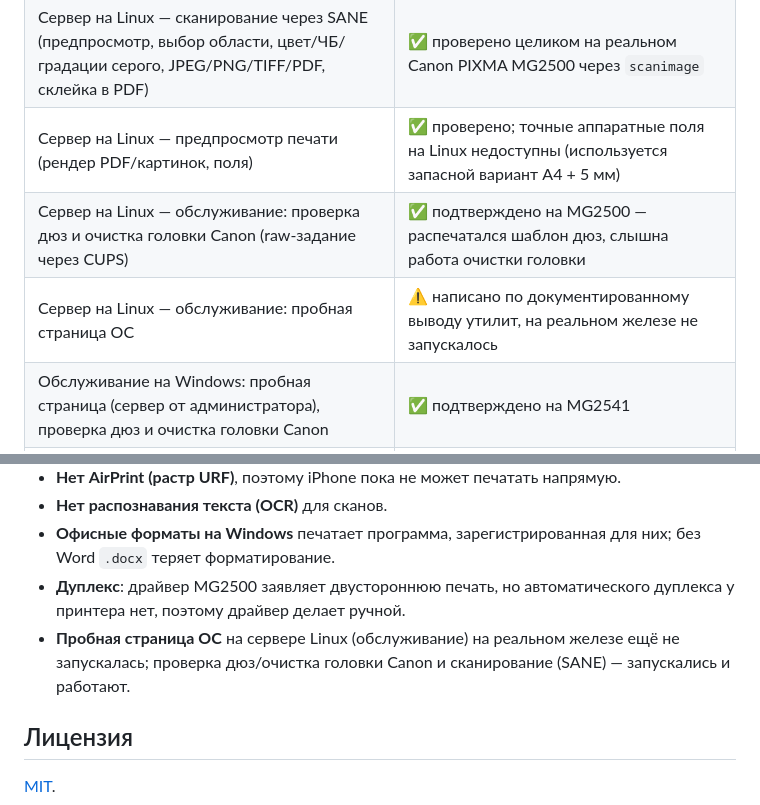
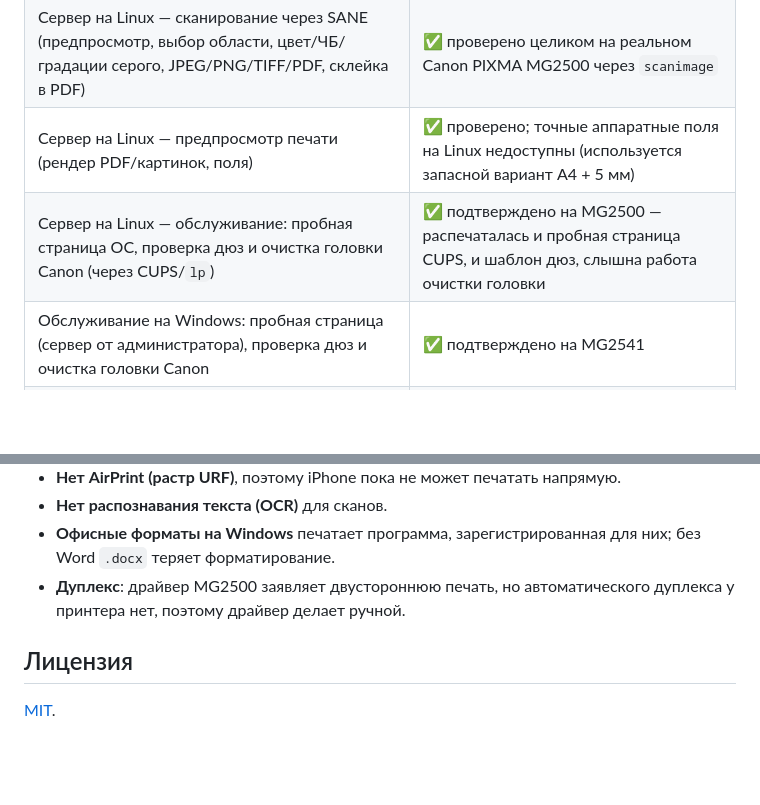
Before and after one commit to bogdik/mfp-print-scan-server, a Markdown page: README.ru.md, 2 parts joined by grey strips. Drawn GitHub-style; blank space fills up the shorter version.

```diff
--- a/README.ru.md
+++ b/README.ru.md
@@ -107,8 +107,7 @@
 | Сервер на Linux (печать через CUPS) | ✅ печать проверялась в начале проекта |
 | Сервер на Linux — сканирование через SANE (предпросмотр, выбор области, цвет/ЧБ/градации серого, JPEG/PNG/TIFF/PDF, склейка в PDF) | ✅ проверено целиком на реальном Canon PIXMA MG2500 через `scanimage` |
 | Сервер на Linux — предпросмотр печати (рендер PDF/картинок, поля) | ✅ проверено; точные аппаратные поля на Linux недоступны (используется запасной вариант A4 + 5 мм) |
-| Сервер на Linux — обслуживание: проверка дюз и очистка головки Canon (raw-задание через CUPS) | ✅ подтверждено на MG2500 — распечатался шаблон дюз, слышна работа очистки головки |
-| Сервер на Linux — обслуживание: пробная страница ОС | ⚠️ написано по документированному выводу утилит, на реальном железе не запускалось |
+| Сервер на Linux — обслуживание: пробная страница ОС, проверка дюз и очистка головки Canon (через CUPS/`lp`) | ✅ подтверждено на MG2500 — распечаталась и пробная страница CUPS, и шаблон дюз, слышна работа очистки головки |
 | Обслуживание на Windows: пробная страница (сервер от администратора), проверка дюз и очистка головки Canon | ✅ подтверждено на MG2541 |
 | Автозапуск на Windows (`register_service.bat`) | ⚠️ фоновая работа с логом в файл проверена; саму регистрацию задачи (нужны права администратора) ещё не подтверждали |
 | Unit-файл systemd для Linux | ⚠️ пример, на реальной системе не запускался |
@@ -606,7 +605,6 @@ python run.py
 - **Нет распознавания текста (OCR)** для сканов.
 - **Офисные форматы на Windows** печатает программа, зарегистрированная для них; без Word `.docx` теряет форматирование.
 - **Дуплекс**: драйвер MG2500 заявляет двустороннюю печать, но автоматического дуплекса у принтера нет, поэтому драйвер делает ручной.
-- **Пробная страница ОС** на сервере Linux (обслуживание) на реальном железе ещё не запускалась; проверка дюз/очистка головки Canon и сканирование (SANE) — запускались и работают.
 
 ## Лицензия
 
```
Also changed, not shown: README.md (+1 -3 lines).
